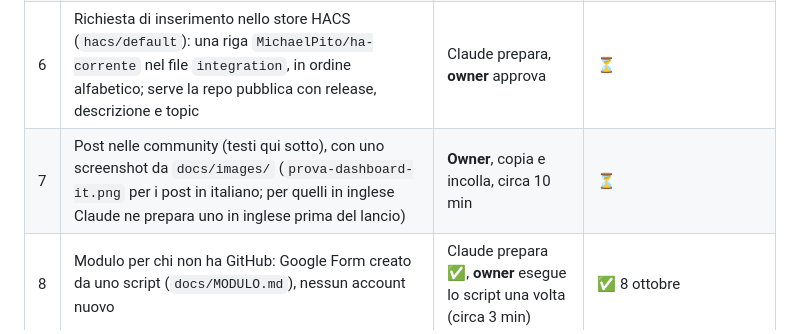
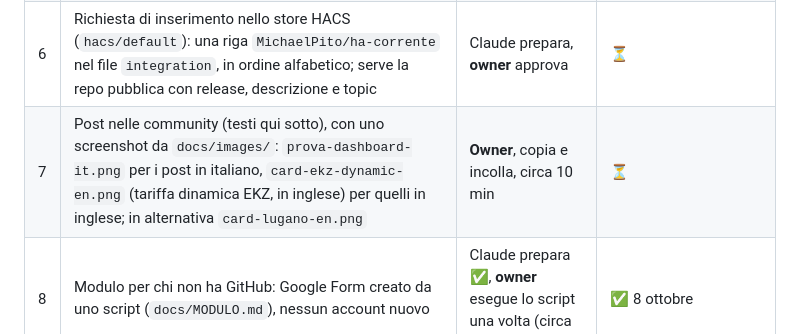
Before and after one commit to MichaelPito/ha-Corrente, a Markdown page: docs/LANCIO.md, the part around the change. Drawn GitHub-style.

```diff
--- a/docs/LANCIO.md
+++ b/docs/LANCIO.md
@@ -16,7 +16,7 @@
 | 4 | Il controllo HACS si riattiva da solo con la repo pubblica: verifica verde | Claude | ⏳ |
 | 5 | Icona e logo: dentro l'integrazione (cartella `brand/`, letta da Home Assistant 2026.3 e successivi), nessuna richiesta esterna | Claude | ✅ 8 ottobre |
 | 6 | Richiesta di inserimento nello store HACS (`hacs/default`): una riga `MichaelPito/ha-corrente` nel file `integration`, in ordine alfabetico; serve la repo pubblica con release, descrizione e topic | Claude prepara, **owner** approva | ⏳ |
-| 7 | Post nelle community (testi qui sotto), con uno screenshot da `docs/images/` (`prova-dashboard-it.png` per i post in italiano; per quelli in inglese Claude ne prepara uno in inglese prima del lancio) | **Owner**, copia e incolla, circa 10 min | ⏳ |
+| 7 | Post nelle community (testi qui sotto), con uno screenshot da `docs/images/`: `prova-dashboard-it.png` per i post in italiano, `card-ekz-dynamic-en.png` (tariffa dinamica EKZ, in inglese) per quelli in inglese; in alternativa `card-lugano-en.png` | **Owner**, copia e incolla, circa 10 min | ⏳ |
 | 8 | Modulo per chi non ha GitHub: Google Form creato da uno script (`docs/MODULO.md`), nessun account nuovo | Claude prepara ✅, **owner** esegue lo script una volta (circa 3 min) | ✅ 8 ottobre |
 | 9 | Il giorno del lancio: README, guida italiana e link del modulo ricontrollati sulla repo pubblica; nessuna richiesta aperta senza risposta | Claude | ⏳ |
 
```
Also changed, not shown: docs/PIANO.md (+1 -1 lines), docs/images/card-ekz-dynamic-en.png (added), docs/images/card-lugano-en.png (added).
